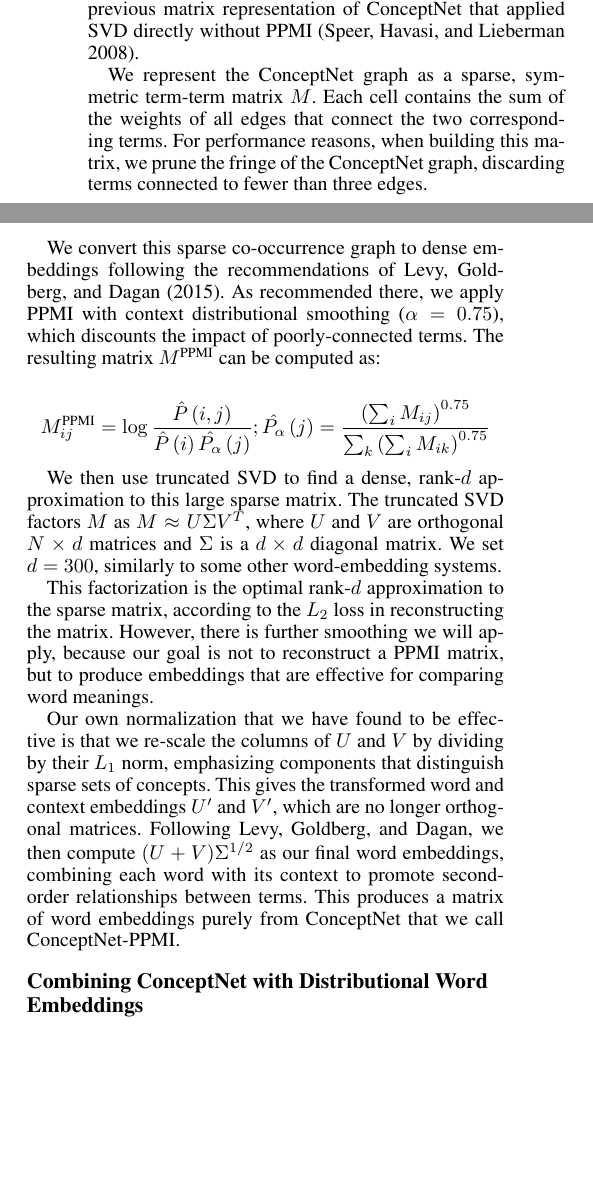
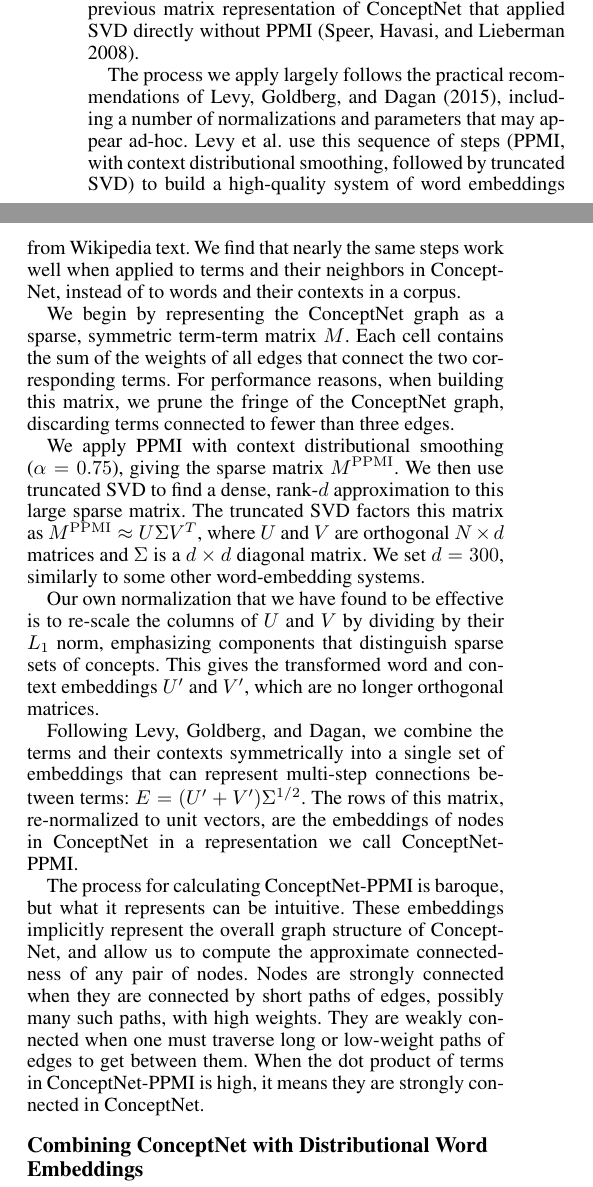
Before and after one commit to commonsense/conceptnet-5.5-paper, a LaTeX document (conceptnet-paper.tex): two parts of the columns of page 3 of 7 before the commit and two parts of the columns of page 3 of 8 after it, joined at a grey line, cut so that both start at the same text, the shorter picture padded with empty space. Compiled offline with pdfLaTeX.

Commit message:
Try to squish ConceptNet-PPMI

```diff
--- a/conceptnet-paper.tex
+++ b/conceptnet-paper.tex
@@ -290,51 +290,47 @@
 This is similar to, but more effective than, a previous matrix representation of
 ConceptNet that applied SVD directly without PPMI \cite{speer2008analogyspace}.
 
-We represent the ConceptNet graph as a sparse, symmetric term-term matrix $M$.
+The process we apply largely follows the practical recommendations of
+\citeauthor{levy2015embeddings} \shortcite{levy2015embeddings}, including a
+number of normalizations and parameters that may appear ad-hoc. Levy et al.~use
+this sequence of steps (PPMI, with context distributional smoothing, followed
+by truncated SVD) to build a high-quality system of word embeddings from
+Wikipedia text. We find that nearly the same steps work well when applied to
+terms and their neighbors in ConceptNet, instead of to words and their contexts
+in a corpus.
+
+We begin by representing the ConceptNet graph as a sparse, symmetric term-term matrix $M$.
 Each cell contains the sum of the weights of all edges that connect the two
 corresponding terms. For performance reasons, when building this matrix, we
 prune the fringe of the ConceptNet graph, discarding terms connected to fewer
 than three edges.
 
-We convert this sparse co-occurrence graph to dense embeddings following the
-recommendations of
-\citeauthor{levy2015embeddings} \shortcite{levy2015embeddings}. As recommended
-there, we apply PPMI with context distributional smoothing ($\alpha=0.75$),
-which discounts the impact of poorly-connected terms. The resulting matrix
-$M^\text{PPMI}$ can be computed as:
+We apply PPMI with context distributional smoothing ($\alpha=0.75$), giving the
+sparse matrix $M^\mathrm{PPMI}$. We then use truncated SVD to find a dense, rank-$d$
+approximation to this large sparse matrix. The truncated SVD factors this
+matrix as $M^\mathrm{PPMI} \approx U \Sigma V^T$, where $U$ and $V$ are orthogonal $N
+\times d$ matrices and $\Sigma$ is a $d \times d$ diagonal matrix. We set $d =
+300$, similarly to some other word-embedding systems.
 
-$$
-M^\text{PPMI}_{ij} =
-\log \frac
-  {\hat{P} \left(i, j\right)}
-  {\hat{P} \left(i\right) \hat{P_\alpha} \left(j\right)}
-;
-\hat{P_\alpha} \left(j\right) =
-\frac
-  {\left(\sum_i{M_{ij}}\right)^{0.75}}
-  {\sum_k{\left(\sum_i{M_{ik}}\right)^{0.75}}}
-$$
+Our own normalization that we have found to be effective is to re-scale the
+columns of $U$ and $V$ by dividing by their $L_1$ norm, emphasizing components
+that distinguish sparse sets of concepts. This gives the transformed word and
+context embeddings $U'$ and $V'$, which are no longer orthogonal matrices.
 
-We then use truncated SVD to find a dense, rank-$d$ approximation to
-this large sparse matrix. The truncated SVD factors $M$ as $M \approx U \Sigma
-V^T$, where $U$ and $V$ are orthogonal $N \times d$ matrices and $\Sigma$ is a
-$d \times d$ diagonal matrix. We set $d = 300$, similarly to some other
-word-embedding systems.
+Following \citeauthor{levy2015embeddings}, we combine the terms and their
+contexts symmetrically into a single set of embeddings that can represent
+multi-step connections between terms: $E = (U' + V')\Sigma^{1/2}$. The rows of
+this matrix, re-normalized to unit vectors, are the embeddings of nodes in
+ConceptNet in a representation we call ConceptNet-PPMI.
 
-This factorization is the optimal rank-$d$ approximation to the sparse matrix,
-according to the $L_2$ loss in reconstructing the matrix. However, there is
-further smoothing we will apply, because our goal is not to reconstruct a PPMI
-matrix, but to produce embeddings that are effective for comparing word
-meanings.
-
-Our own normalization that we have found to be effective is that we re-scale
-the columns of $U$ and $V$ by dividing by their $L_1$ norm, emphasizing
-components that distinguish sparse sets of concepts. This gives the transformed
-word and context embeddings $U'$ and $V'$, which are no longer orthogonal
-matrices. Following \citeauthor{levy2015embeddings}, we then compute $(U +
-V)\Sigma^{1/2}$ as our final word embeddings, combining each word with its
-context to promote second-order relationships between terms. This produces
-a matrix of word embeddings purely from ConceptNet that we call ConceptNet-PPMI.
+The process for calculating ConceptNet-PPMI is baroque, but what it represents
+can be intuitive. These embeddings implicitly represent the overall graph
+structure of ConceptNet, and allow us to compute the approximate connectedness
+of any pair of nodes. Nodes are strongly connected when they are connected by
+short paths of edges, possibly many such paths, with high weights. They are
+weakly connected when one must traverse long or low-weight paths of edges to
+get between them. When the dot product of terms in ConceptNet-PPMI is high, it
+means they are strongly connected in ConceptNet.
 
 \subsection{Combining ConceptNet with Distributional Word Embeddings}
 
```
Also changed, not shown: conceptnet-paper.tex (4 more changed lines).
